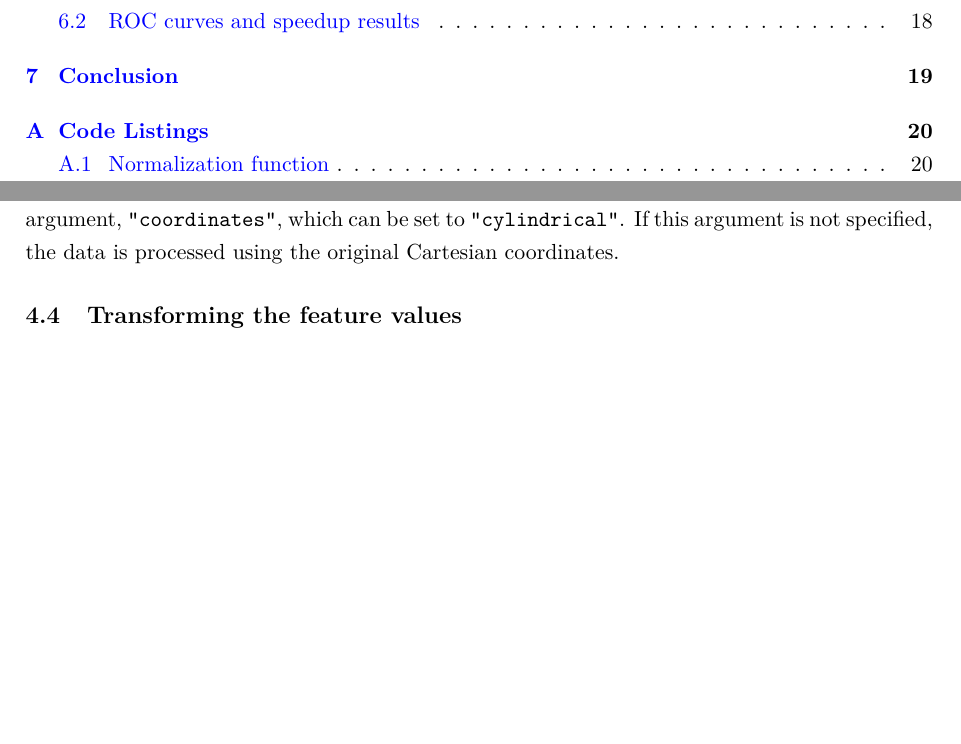
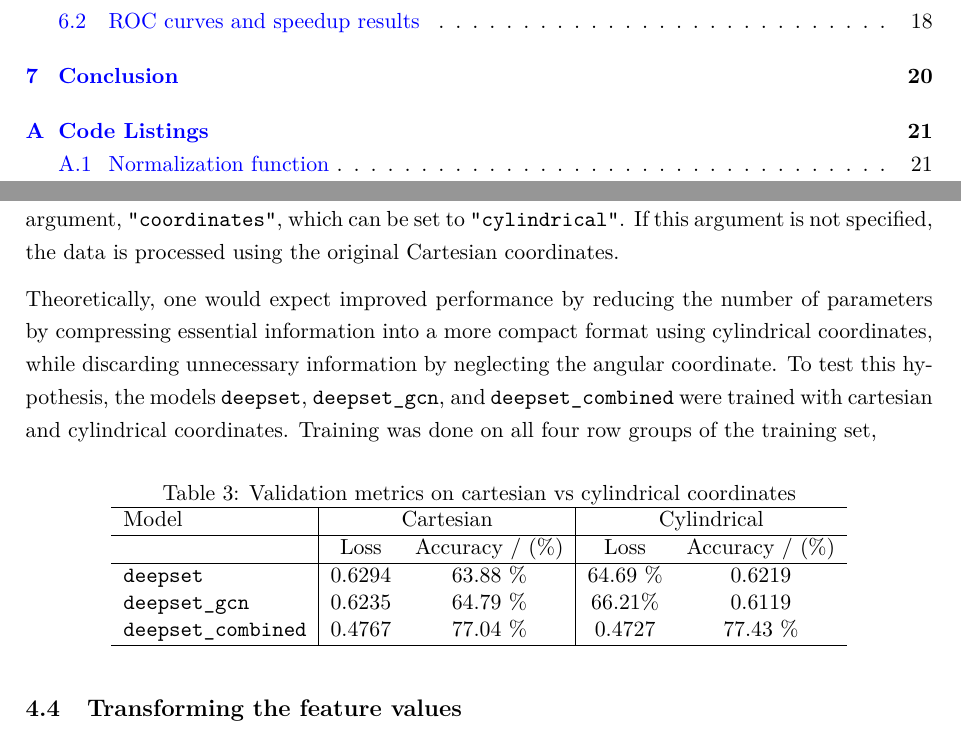
Before and after one commit to vyron-arvanitis/pp-lab, a LaTeX document (AI Lab 3 - PP/main.tex, which reads AI Lab 3 - PP/chapters/methodology/methodology.tex): two parts of pages 2 and 11 of 22 before the commit and two parts of pages 2 and 11 of 23 after it, joined at a grey line, cut so that both start at the same text, the shorter picture padded with empty space. Compiled offline with pdfLaTeX.

Commit message:
report update

```diff
--- a/AI Lab 3 - PP/chapters/methodology/methodology.tex
+++ b/AI Lab 3 - PP/chapters/methodology/methodology.tex
@@ -104,6 +104,29 @@ features are replaced by \texttt{'r'}, and \texttt{'p\_xy'}.
 
 To enebale coordinate transformation, the function \texttt{preprocess} in \texttt{utils.py} takes an additional argument,
 \texttt{"coordinates"}, which can be set to \texttt{"cylindrical"}. If this argument is not specified, the data is processed using the original Cartesian coordinates.
+
+Theoretically, one would expect improved performance by reducing the number of parameters by compressing essential information into a
+more compact format using cylindrical coordinates, while discarding unnecessary information by neglecting the angular coordinate. To
+test this hypothesis, the models \texttt{deepset}, \texttt{deepset\_gcn}, and \texttt{deepset\_combined} were trained with cartesian and cylindrical coordinates.
+Training was done on all four row groups of the training set,
+
+\begin{table}[h]
+    \caption{Validation metrics on cartesian vs cylindrical coordinates}
+    \label{tab:deepset_gcn_variable_arc}
+    \centering
+    \begin{tabular}{l|cc|cc}
+        \hline
+        Model & \multicolumn{2}{c|}{Cartesian} & \multicolumn{2}{c}{Cylindrical} \\
+        \hline
+        & Loss & Accuracy / (\%) & Loss & Accuracy / (\%)\\
+        \hline
+        \texttt{deepset}& $0.6294$ & $63.88~\%$ &$64.69~\%$& $0.6219$ \\
+        \texttt{deepset\_gcn}&$0.6235$&$64.79~\%$&$66.21\%$&$0.6119$ \\
+        \texttt{deepset\_combined}&$0.4767$&$77.04~\%$&$0.4727$&$77.43~\%$ \\
+        \hline
+    \end{tabular}
+\end{table}
+
 
 \subsection{Transforming the feature values} \label{sec:Nomralize features}
 
```
Also changed, not shown: AI Lab 3 - PP/main.pdf, 8 other files.
